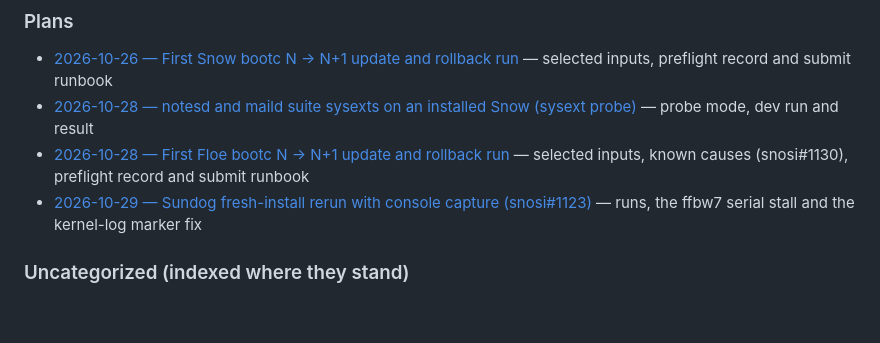
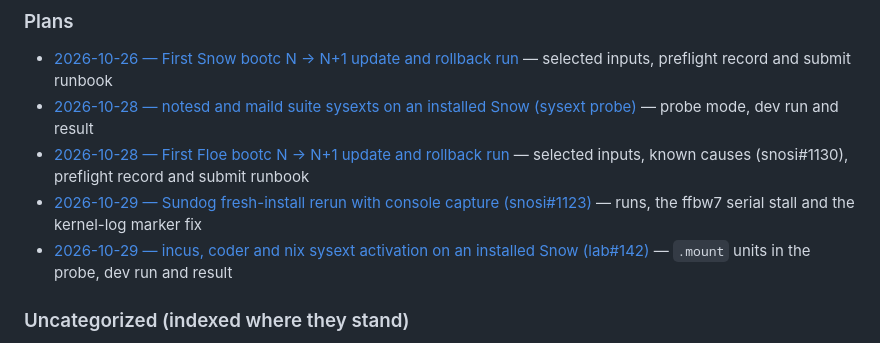
Before and after one commit to frostyard/lab, a Markdown page: docs/README.md, the part around the change. Rendered like a GitHub page; blank space fills up the shorter version.

```diff
--- a/docs/README.md
+++ b/docs/README.md
@@ -48,6 +48,8 @@ Org-wide decisions binding this repo: [org-adrs.md](org-adrs.md).
   — selected inputs, known causes (snosi#1130), preflight record and submit runbook
 - [2026-10-29 — Sundog fresh-install rerun with console capture (snosi#1123)](plans/2026-10-29-sundog-fresh-install-rerun.md)
   — runs, the ffbw7 serial stall and the kernel-log marker fix
+- [2026-10-29 — incus, coder and nix sysext activation on an installed Snow (lab#142)](plans/2026-10-29-snow-sysext-probe-lab142.md)
+  — `.mount` units in the probe, dev run and result
 
 ### Uncategorized (indexed where they stand)
 
```
Also changed, not shown: docs/plans/2026-10-29-snow-sysext-probe-lab142.md (added, +143 -0 lines).
